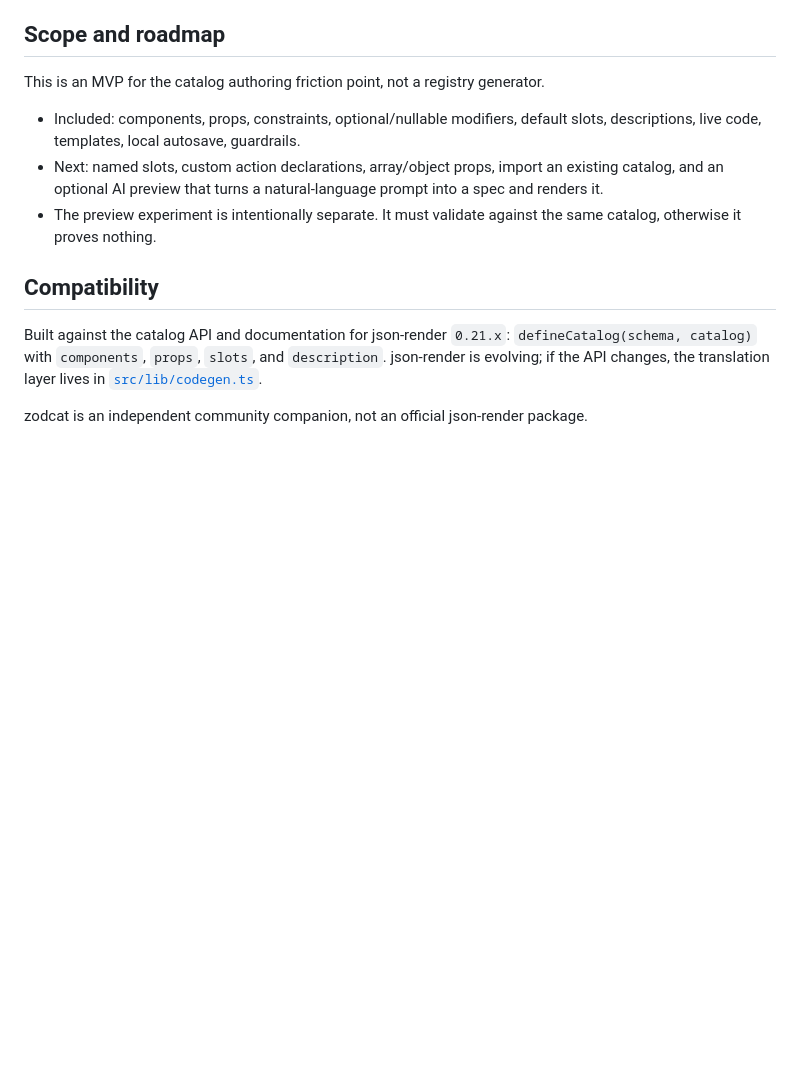
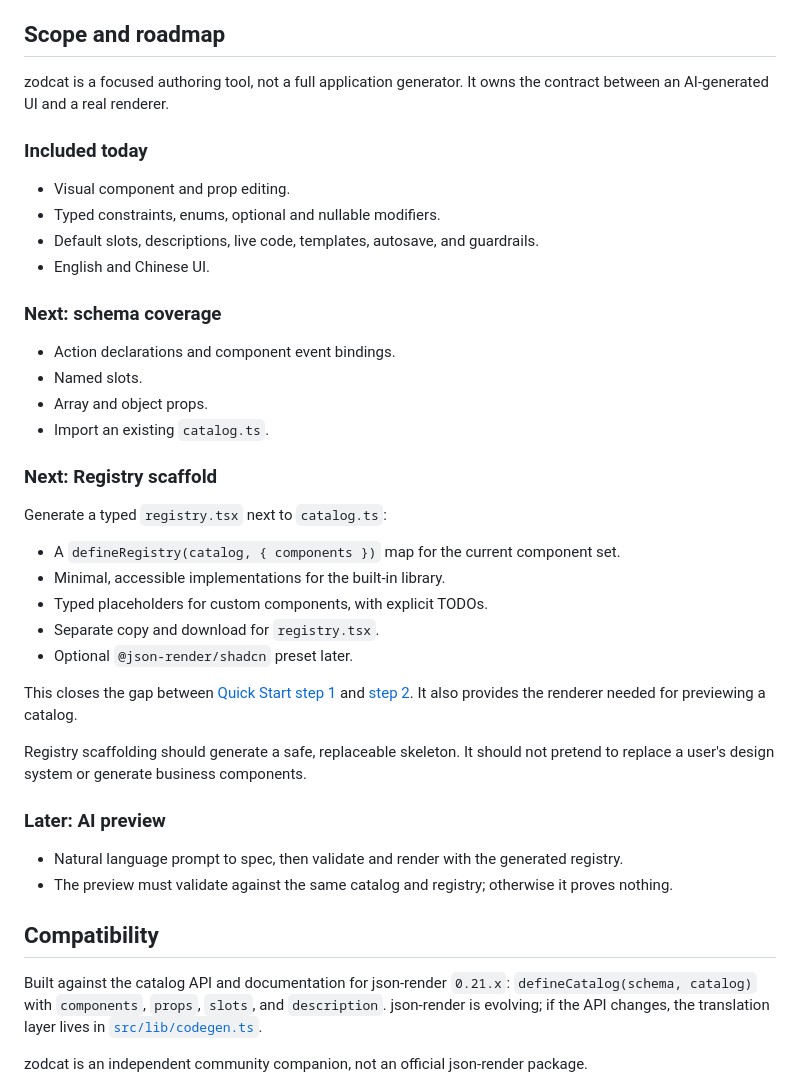
Before and after one commit to Jianwen-Xu/zodcat, a Markdown page: README.md, the part around the change. Rendered like a GitHub page; blank space fills up the shorter version.

Commit message:
docs: add registry scaffold to roadmap (#8)

```diff
--- a/README.md
+++ b/README.md
@@ -146,11 +146,40 @@ The catalog state lives in a small JSON model: component metadata plus a list of
 
 ## Scope and roadmap
 
-This is an MVP for the catalog authoring friction point, not a registry generator.
+zodcat is a focused authoring tool, not a full application generator. It owns the contract between an AI-generated UI and a real renderer.
 
-- Included: components, props, constraints, optional/nullable modifiers, default slots, descriptions, live code, templates, local autosave, guardrails.
-- Next: named slots, custom action declarations, array/object props, import an existing catalog, and an optional AI preview that turns a natural-language prompt into a spec and renders it.
-- The preview experiment is intentionally separate. It must validate against the same catalog, otherwise it proves nothing.
+### Included today
+
+- Visual component and prop editing.
+- Typed constraints, enums, optional and nullable modifiers.
+- Default slots, descriptions, live code, templates, autosave, and guardrails.
+- English and Chinese UI.
+
+### Next: schema coverage
+
+- Action declarations and component event bindings.
+- Named slots.
+- Array and object props.
+- Import an existing `catalog.ts`.
+
+### Next: Registry scaffold
+
+Generate a typed `registry.tsx` next to `catalog.ts`:
+
+- A `defineRegistry(catalog, { components })` map for the current component set.
+- Minimal, accessible implementations for the built-in library.
+- Typed placeholders for custom components, with explicit TODOs.
+- Separate copy and download for `registry.tsx`.
+- Optional `@json-render/shadcn` preset later.
+
+This closes the gap between [Quick Start step 1](https://json-render.dev/docs/quick-start) and [step 2](https://json-render.dev/docs/quick-start#2-define-your-components). It also provides the renderer needed for previewing a catalog.
+
+Registry scaffolding should generate a safe, replaceable skeleton. It should not pretend to replace a user's design system or generate business components.
+
+### Later: AI preview
+
+- Natural language prompt to spec, then validate and render with the generated registry.
+- The preview must validate against the same catalog and registry; otherwise it proves nothing.
 
 ## Compatibility
 
```
